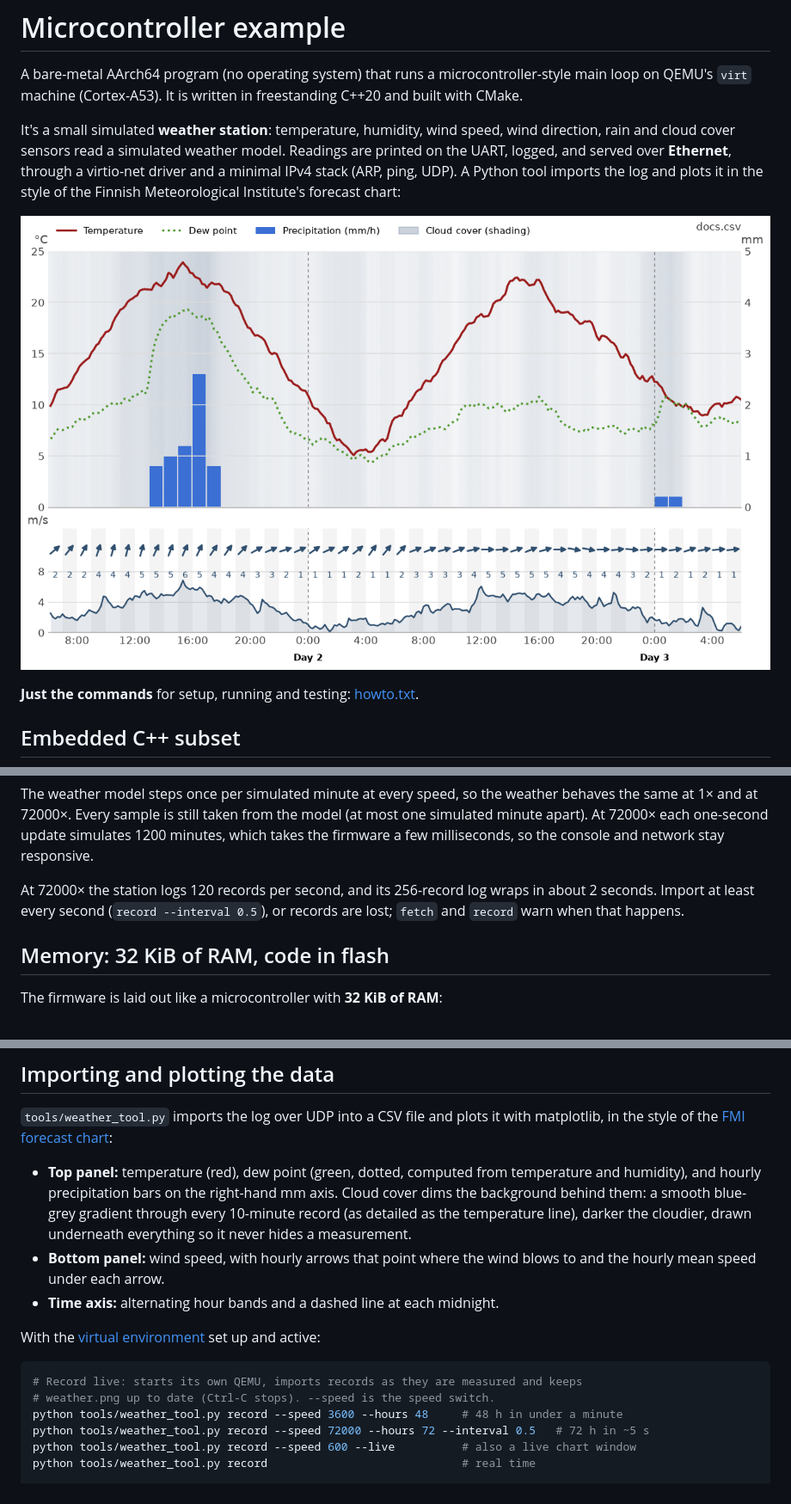
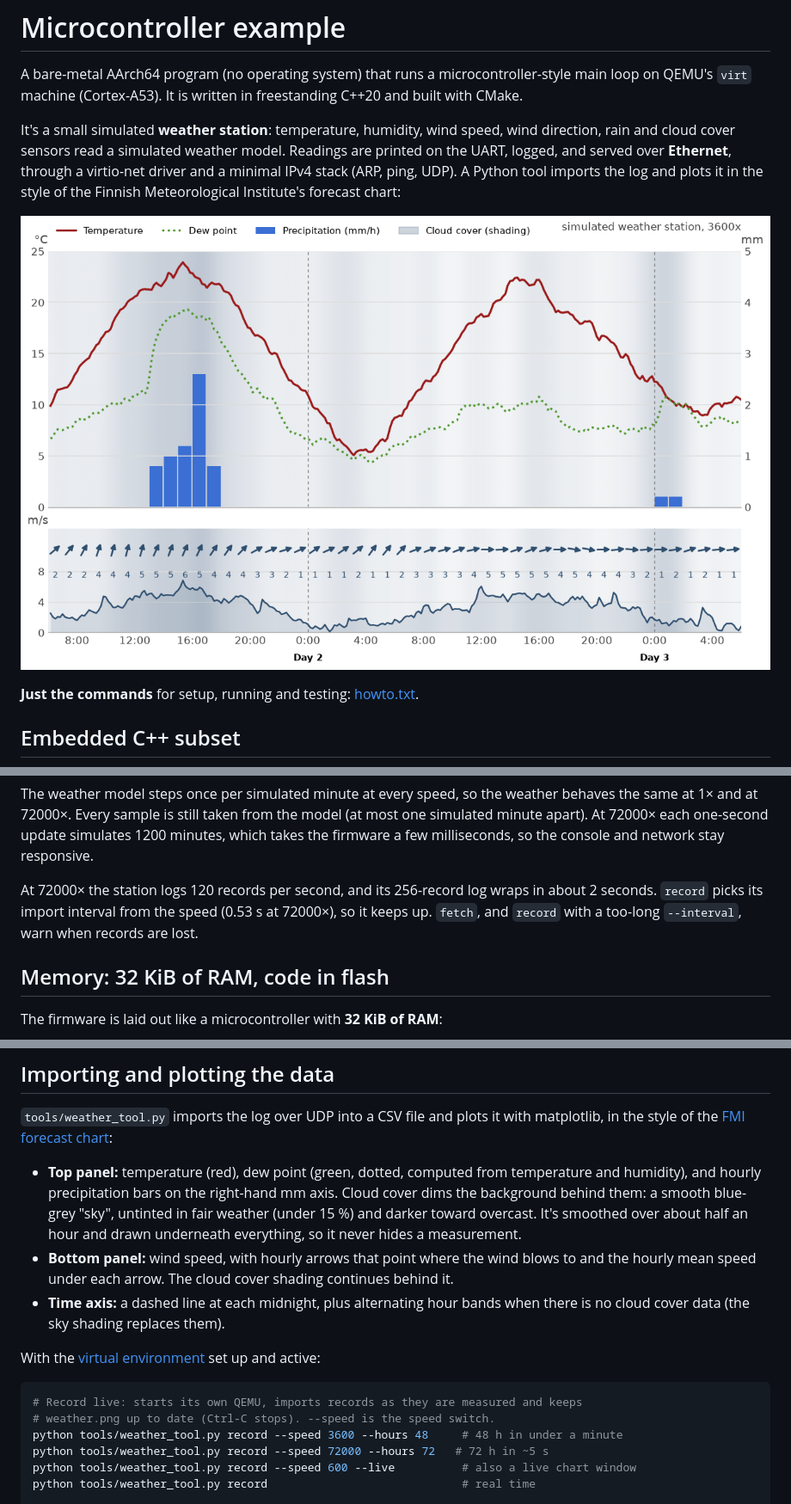
Before and after one commit to mattilaa/microcontroller_weather_station_simulator, a Markdown page: README.md, 3 parts joined by grey strips. Shown at 86% size. Drawn GitHub-style; pictures changed too: docs/weather_chart.png.

```diff
--- a/README.md
+++ b/README.md
@@ -101,8 +101,8 @@ minutes, which takes the firmware a few milliseconds, so the console and network
 responsive.
 
 At 72000× the station logs 120 records per second, and its 256-record log wraps in about
-2 seconds. Import at least every second (`record --interval 0.5`), or records
-are lost; `fetch` and `record` warn when that happens.
+2 seconds. `record` picks its import interval from the speed (0.53 s at 72000×), so it
+keeps up. `fetch`, and `record` with a too-long `--interval`, warn when records are lost.
 
 ## Memory: 32 KiB of RAM, code in flash
 
@@ -181,12 +181,13 @@ matplotlib, in the style of the [FMI forecast chart](https://www.ilmatieteenlait
 
 - **Top panel:** temperature (red), dew point (green, dotted, computed from temperature and
   humidity), and hourly precipitation bars on the right-hand mm axis. Cloud cover dims the
-  background behind them: a smooth blue-grey gradient through every 10-minute record (as
-  detailed as the temperature line), darker the cloudier, drawn underneath everything so
-  it never hides a measurement.
+  background behind them: a smooth blue-grey "sky", untinted in fair weather (under 15 %)
+  and darker toward overcast. It's smoothed over about half an hour and drawn underneath
+  everything, so it never hides a measurement.
 - **Bottom panel:** wind speed, with hourly arrows that point where the wind blows to and
-  the hourly mean speed under each arrow.
-- **Time axis:** alternating hour bands and a dashed line at each midnight.
+  the hourly mean speed under each arrow. The cloud cover shading continues behind it.
+- **Time axis:** a dashed line at each midnight, plus alternating hour bands when there is
+  no cloud cover data (the sky shading replaces them).
 
 With the [virtual environment](#python-virtual-environment) set up and active:
 
@@ -194,7 +195,7 @@ With the [virtual environment](#python-virtual-environment) set up and active:
 # Record live: starts its own QEMU, imports records as they are measured and keeps
 # weather.png up to date (Ctrl-C stops). --speed is the speed switch.
 python tools/weather_tool.py record --speed 3600 --hours 48     # 48 h in under a minute
-python tools/weather_tool.py record --speed 72000 --hours 72 --interval 0.5   # 72 h in ~5 s
+python tools/weather_tool.py record --speed 72000 --hours 72   # 72 h in ~5 s
 python tools/weather_tool.py record --speed 600 --live          # also a live chart window
 python tools/weather_tool.py record                             # real time
 
```
Also changed, not shown: 3 other files.
